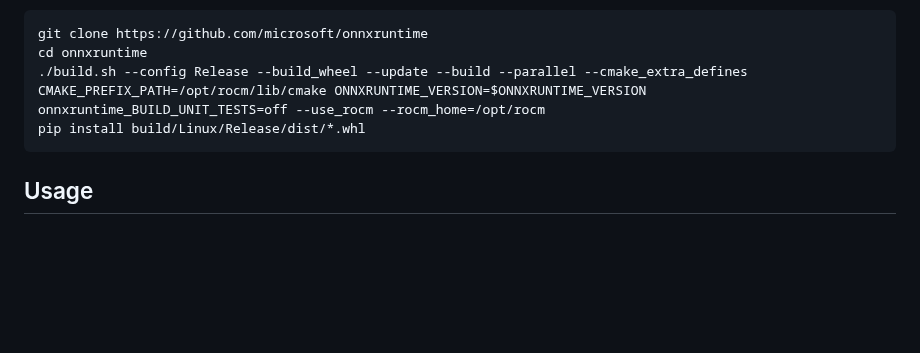
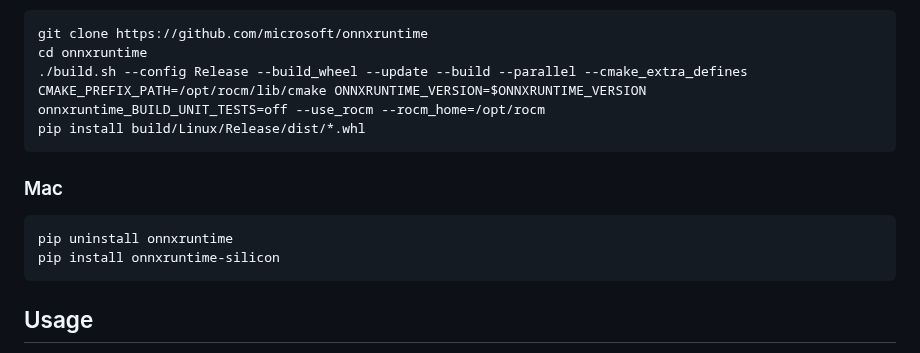
Before and after one commit to s0md3v/roop, a Markdown page: README.md, the part around the change. Drawn GitHub-style; blank space fills up the shorter version.

Commit message:
added instructions for mac

````diff
--- a/README.md
+++ b/README.md
@@ -38,6 +38,12 @@ cd onnxruntime
 pip install build/Linux/Release/dist/*.whl
 ```
 
+### Mac
+```
+pip uninstall onnxruntime
+pip install onnxruntime-silicon
+```
+
 ## Usage
 > Note: When you run this program for the first time, it will download some models ~300MB in size.
 
````
